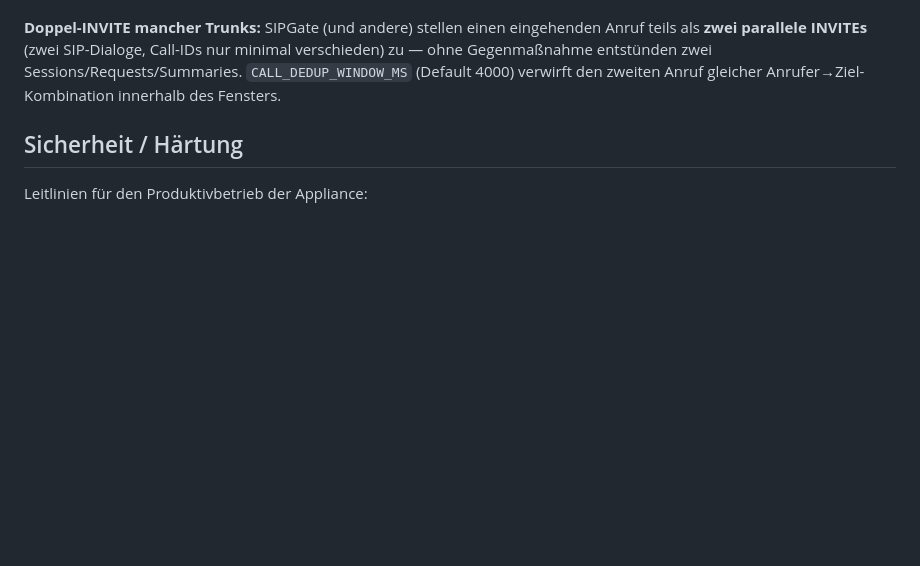
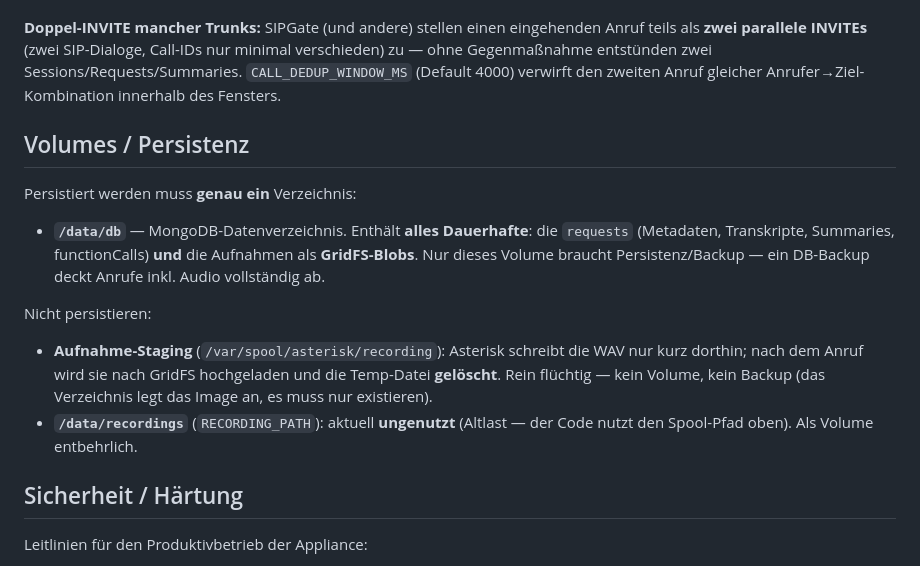
Before and after one commit to JUNGHERZ/Voice-Office-Hub, a Markdown page: docs/configuration.md, the part around the change. Rendered like a GitHub page; blank space fills up the shorter version.

Commit message:
docs(config): document persistent volume (only /data/db); recordings staging is ephemeral

```diff
--- a/docs/configuration.md
+++ b/docs/configuration.md
@@ -166,6 +166,22 @@ Service-Änderungen beim Deploy überschreibt.
 entstünden zwei Sessions/Requests/Summaries. `CALL_DEDUP_WINDOW_MS` (Default 4000) verwirft den zweiten
 Anruf gleicher Anrufer→Ziel-Kombination innerhalb des Fensters.
 
+## Volumes / Persistenz
+
+Persistiert werden muss **genau ein** Verzeichnis:
+
+- **`/data/db`** — MongoDB-Datenverzeichnis. Enthält **alles Dauerhafte**: die `requests` (Metadaten,
+  Transkripte, Summaries, functionCalls) **und** die Aufnahmen als **GridFS-Blobs**. Nur dieses Volume
+  braucht Persistenz/Backup — ein DB-Backup deckt Anrufe inkl. Audio vollständig ab.
+
+Nicht persistieren:
+
+- **Aufnahme-Staging** (`/var/spool/asterisk/recording`): Asterisk schreibt die WAV nur kurz dorthin;
+  nach dem Anruf wird sie nach GridFS hochgeladen und die Temp-Datei **gelöscht**. Rein flüchtig — kein
+  Volume, kein Backup (das Verzeichnis legt das Image an, es muss nur existieren).
+- **`/data/recordings`** (`RECORDING_PATH`): aktuell **ungenutzt** (Altlast — der Code nutzt den
+  Spool-Pfad oben). Als Volume entbehrlich.
+
 ## Sicherheit / Härtung
 
 Leitlinien für den Produktivbetrieb der Appliance:
```
